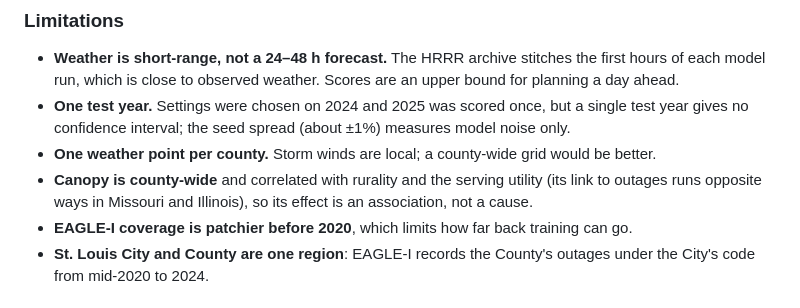
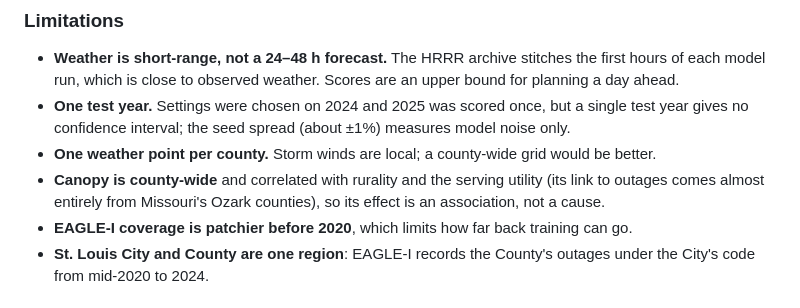
Before and after one commit to UgoBruzadin/storm-outage-risk, a Markdown page: README.md, the part around the change. Drawn GitHub-style.

```diff
--- a/README.md
+++ b/README.md
@@ -97,7 +97,7 @@ the block started; the model's HRRR weather covers the block itself.
   only.
 - **One weather point per county.** Storm winds are local; a county-wide grid would be better.
 - **Canopy is county-wide** and correlated with rurality and the serving utility (its link
-  to outages runs opposite ways in Missouri and Illinois), so its effect is an association,
+  to outages comes almost entirely from Missouri's Ozark counties), so its effect is an association,
   not a cause.
 - **EAGLE-I coverage is patchier before 2020**, which limits how far back training can go.
 - **St. Louis City and County are one region**: EAGLE-I records the County's outages under
```
Also changed, not shown: site/assets/canopy-scatter.jpg, site/assets/map.jpg, 10 other files.
